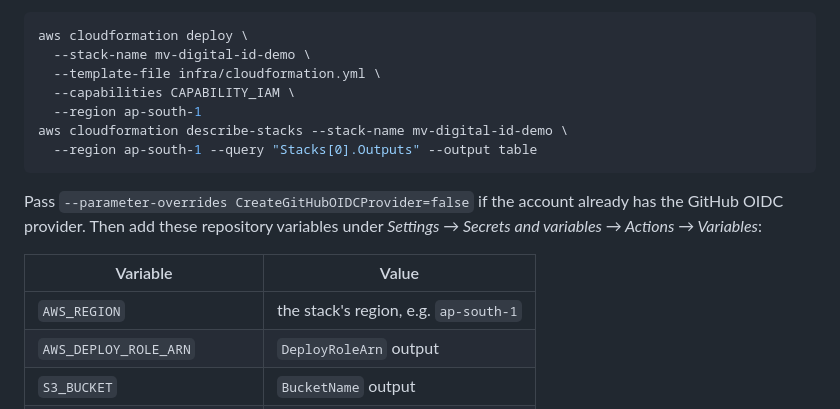
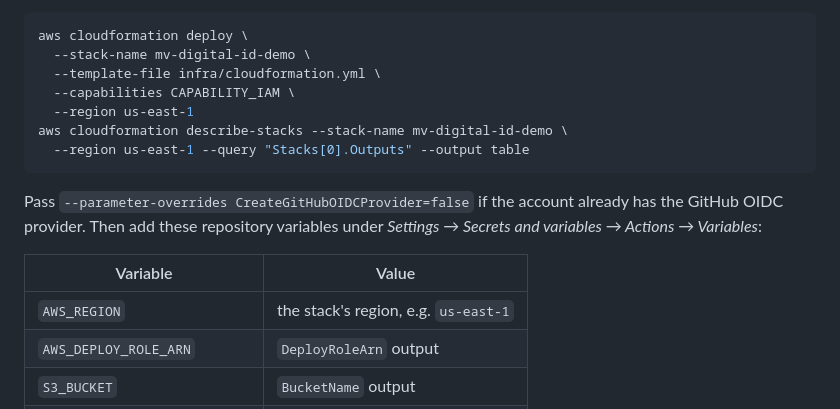
Before and after one commit to sarfarax/mv-digital-id, a Markdown page: README.md, the part around the change. Drawn GitHub-style.

Commit message:
Deploy the demo stack to us-east-1.
Co-authored-by: Cursor <cursoragent@cursor.com>

````diff
--- a/README.md
+++ b/README.md
@@ -373,9 +373,9 @@ aws cloudformation deploy \
   --stack-name mv-digital-id-demo \
   --template-file infra/cloudformation.yml \
   --capabilities CAPABILITY_IAM \
-  --region ap-south-1
+  --region us-east-1
 aws cloudformation describe-stacks --stack-name mv-digital-id-demo \
-  --region ap-south-1 --query "Stacks[0].Outputs" --output table
+  --region us-east-1 --query "Stacks[0].Outputs" --output table
 ```
 
 Pass `--parameter-overrides CreateGitHubOIDCProvider=false` if the account
@@ -384,7 +384,7 @@ already has the GitHub OIDC provider. Then add these repository variables under
 
 | Variable | Value |
 |---|---|
-| `AWS_REGION` | the stack's region, e.g. `ap-south-1` |
+| `AWS_REGION` | the stack's region, e.g. `us-east-1` |
 | `AWS_DEPLOY_ROLE_ARN` | `DeployRoleArn` output |
 | `S3_BUCKET` | `BucketName` output |
 | `CLOUDFRONT_DISTRIBUTION_ID` | `DistributionId` output |
````
